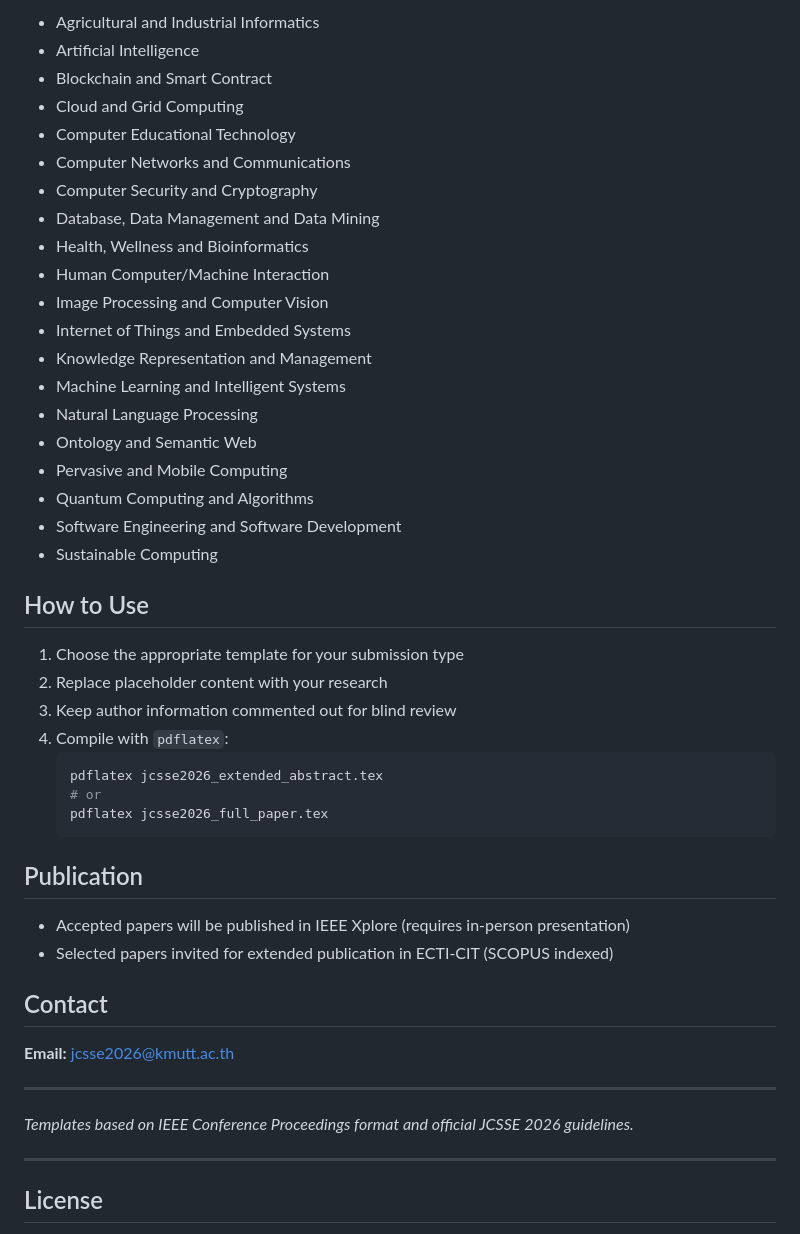
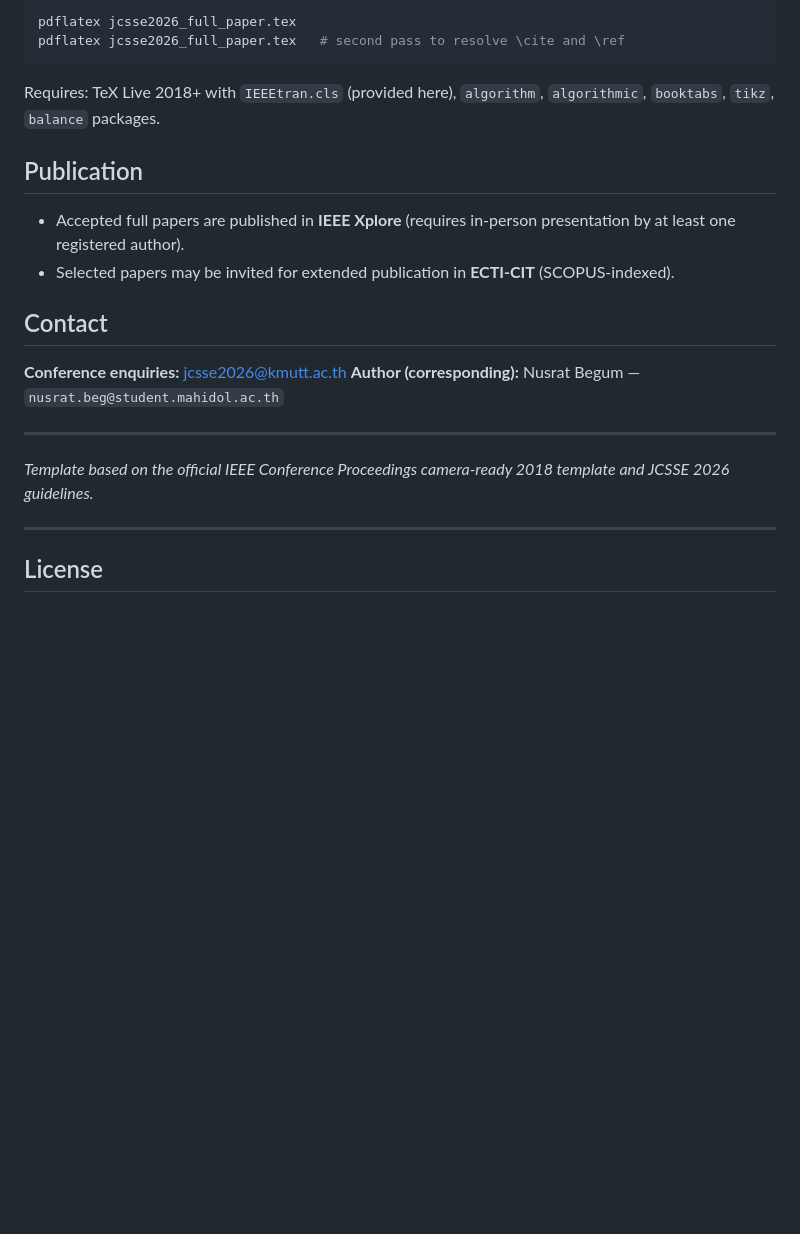
Before and after one commit to NusratBegum/JCSEE-Submission, a Markdown page: README.md, the part around one of its changes. Drawn GitHub-style; blank space fills up the shorter version.

````diff
--- a/README.md
+++ b/README.md
@@ -53,49 +54,24 @@ Author information should only be added in the **camera-ready version** after pa
 
-- Agricultural and Industrial Informatics
-- Artificial Intelligence
-- Blockchain and Smart Contract
-- Cloud and Grid Computing
-- Computer Educational Technology
-- Computer Networks and Communications
-- Computer Security and Cryptography
-- Database, Data Management and Data Mining
-- Health, Wellness and Bioinformatics
-- Human Computer/Machine Interaction
-- Image Processing and Computer Vision
-- Internet of Things and Embedded Systems
-- Knowledge Representation and Management
-- Machine Learning and Intelligent Systems
-- Natural Language Processing
-- Ontology and Semantic Web
-- Pervasive and Mobile Computing
-- Quantum Computing and Algorithms
-- Software Engineering and Software Development
-- Sustainable Computing
+```bash
+pdflatex jcsse2026_full_paper.tex
+pdflatex jcsse2026_full_paper.tex   # second pass to resolve \cite and \ref
+```
 
-## How to Use
-
-1. Choose the appropriate template for your submission type
-2. Replace placeholder content with your research
-3. Keep author information commented out for blind review
-4. Compile with `pdflatex`:
-   ```bash
-   pdflatex jcsse2026_extended_abstract.tex
-   # or
-   pdflatex jcsse2026_full_paper.tex
-   ```
+Requires: TeX Live 2018+ with `IEEEtran.cls` (provided here), `algorithm`, `algorithmic`, `booktabs`, `tikz`, `balance` packages.
 
 ## Publication
 
-- Accepted papers will be published in IEEE Xplore (requires in-person presentation)
-- Selected papers invited for extended publication in ECTI-CIT (SCOPUS indexed)
+- Accepted full papers are published in **IEEE Xplore** (requires in-person presentation by at least one registered author).
+- Selected papers may be invited for extended publication in **ECTI-CIT** (SCOPUS-indexed).
 
 ## Contact
 
-**Email:** jcsse2026@kmutt.ac.th
+**Conference enquiries:** jcsse2026@kmutt.ac.th
+**Author (corresponding):** Nusrat Begum — `nusrat.beg@student.mahidol.ac.th`
 
 ---
 
-*Templates based on IEEE Conference Proceedings format and official JCSSE 2026 guidelines.*
+*Template based on the official IEEE Conference Proceedings camera-ready 2018 template and JCSSE 2026 guidelines.*
 
 ---
 
````
Also changed, not shown: other parts of README.md (+41 -40 lines).
